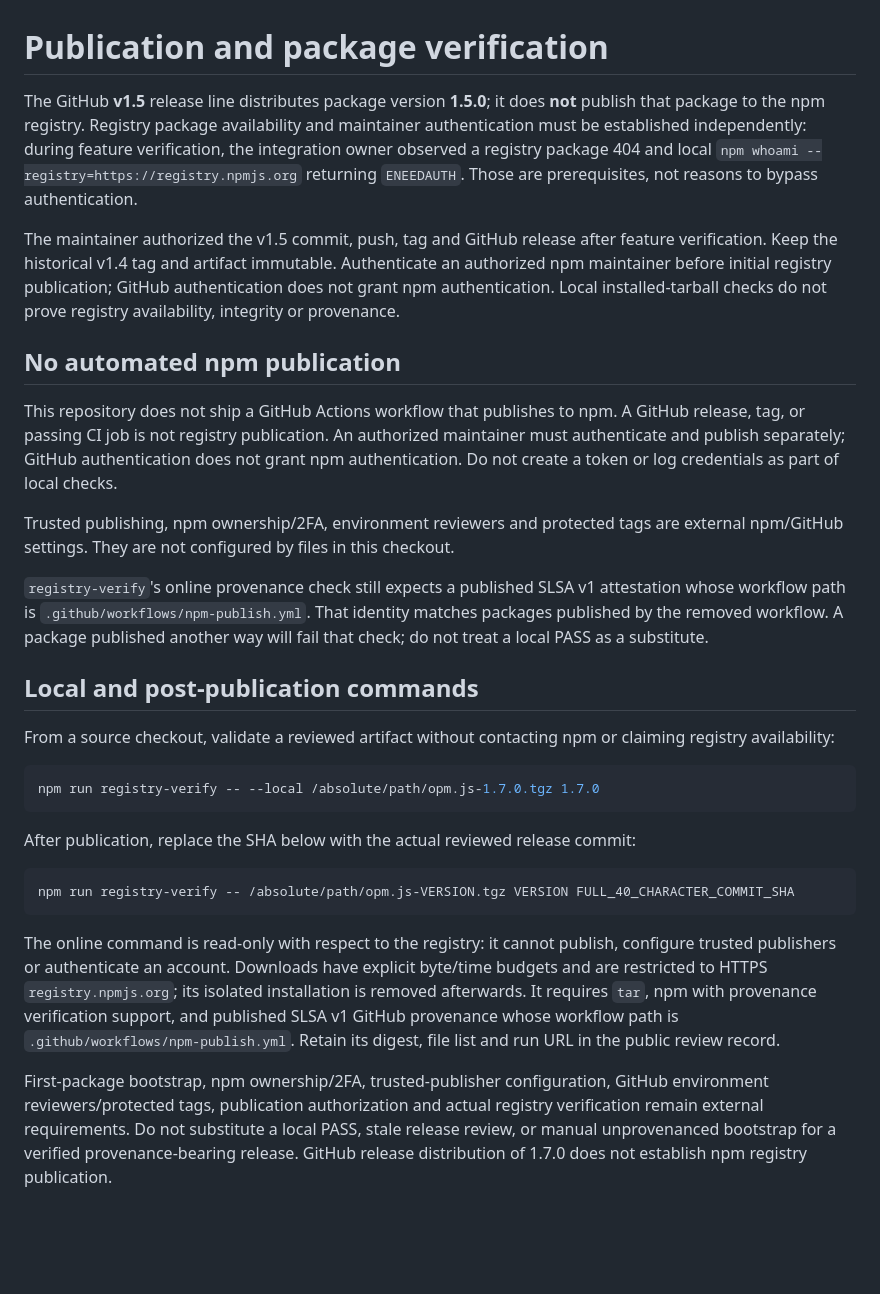
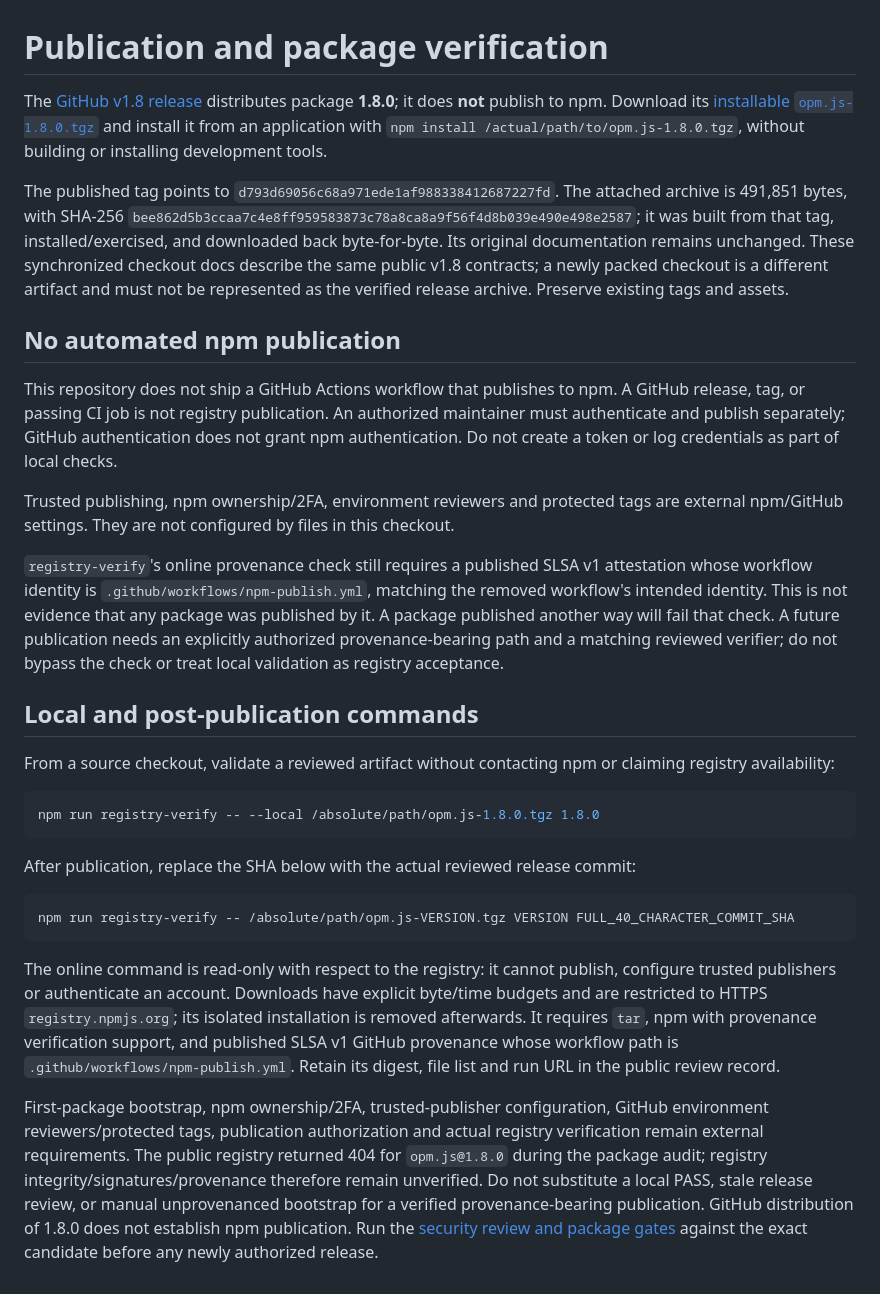
Before and after one commit to JS-PACKAGE/OPM.js, a Markdown page: doc/publishing.md, the part around the change. GitHub-like rendering; blank space fills up the shorter version.

````diff
--- a/doc/publishing.md
+++ b/doc/publishing.md
@@ -1,8 +1,8 @@
 # Publication and package verification
 
-The GitHub **v1.5** release line distributes package version **1.5.0**; it does **not** publish that package to the npm registry. Registry package availability and maintainer authentication must be established independently: during feature verification, the integration owner observed a registry package 404 and local `npm whoami --registry=https://registry.npmjs.org` returning `ENEEDAUTH`. Those are prerequisites, not reasons to bypass authentication.
+The [GitHub v1.8 release](https://github.com/YueyuHoshizora/OPM.js/releases/tag/v1.8) distributes package **1.8.0**; it does **not** publish to npm. Download its [installable `opm.js-1.8.0.tgz`](https://github.com/YueyuHoshizora/OPM.js/releases/download/v1.8/opm.js-1.8.0.tgz) and install it from an application with `npm install /actual/path/to/opm.js-1.8.0.tgz`, without building or installing development tools.
 
-The maintainer authorized the v1.5 commit, push, tag and GitHub release after feature verification. Keep the historical v1.4 tag and artifact immutable. Authenticate an authorized npm maintainer before initial registry publication; GitHub authentication does not grant npm authentication. Local installed-tarball checks do not prove registry availability, integrity or provenance.
+The published tag points to `d793d69056c68a971ede1af988338412687227fd`. The attached archive is 491,851 bytes, with SHA-256 `bee862d5b3ccaa7c4e8ff959583873c78a8ca8a9f56f4d8b039e490e498e2587`; it was built from that tag, installed/exercised, and downloaded back byte-for-byte. Its original documentation remains unchanged. These synchronized checkout docs describe the same public v1.8 contracts; a newly packed checkout is a different artifact and must not be represented as the verified release archive. Preserve existing tags and assets.
 
 ## No automated npm publication
 
@@ -10,14 +10,14 @@ This repository does not ship a GitHub Actions workflow that publishes to npm. A
 
 Trusted publishing, npm ownership/2FA, environment reviewers and protected tags are external npm/GitHub settings. They are not configured by files in this checkout.
 
-`registry-verify`'s online provenance check still expects a published SLSA v1 attestation whose workflow path is `.github/workflows/npm-publish.yml`. That identity matches packages published by the removed workflow. A package published another way will fail that check; do not treat a local PASS as a substitute.
+`registry-verify`'s online provenance check still requires a published SLSA v1 attestation whose workflow identity is `.github/workflows/npm-publish.yml`, matching the removed workflow's intended identity. This is not evidence that any package was published by it. A package published another way will fail that check. A future publication needs an explicitly authorized provenance-bearing path and a matching reviewed verifier; do not bypass the check or treat local validation as registry acceptance.
 
 ## Local and post-publication commands
 
 From a source checkout, validate a reviewed artifact without contacting npm or claiming registry availability:
 
 ```sh
-npm run registry-verify -- --local /absolute/path/opm.js-1.7.0.tgz 1.7.0
+npm run registry-verify -- --local /absolute/path/opm.js-1.8.0.tgz 1.8.0
 ```
 
 After publication, replace the SHA below with the actual reviewed release commit:
@@ -28,4 +28,4 @@ npm run registry-verify -- /absolute/path/opm.js-VERSION.tgz VERSION FULL_40_CHA
 
 The online command is read-only with respect to the registry: it cannot publish, configure trusted publishers or authenticate an account. Downloads have explicit byte/time budgets and are restricted to HTTPS `registry.npmjs.org`; its isolated installation is removed afterwards. It requires `tar`, npm with provenance verification support, and published SLSA v1 GitHub provenance whose workflow path is `.github/workflows/npm-publish.yml`. Retain its digest, file list and run URL in the public review record.
 
-First-package bootstrap, npm ownership/2FA, trusted-publisher configuration, GitHub environment reviewers/protected tags, publication authorization and actual registry verification remain external requirements. Do not substitute a local PASS, stale release review, or manual unprovenanced bootstrap for a verified provenance-bearing release. GitHub release distribution of 1.7.0 does not establish npm registry publication.
+First-package bootstrap, npm ownership/2FA, trusted-publisher configuration, GitHub environment reviewers/protected tags, publication authorization and actual registry verification remain external requirements. The public registry returned 404 for `opm.js@1.8.0` during the package audit; registry integrity/signatures/provenance therefore remain unverified. Do not substitute a local PASS, stale release review, or manual unprovenanced bootstrap for a verified provenance-bearing publication. GitHub distribution of 1.8.0 does not establish npm publication. Run the [security review and package gates](../SECURITY.md#security-review-mechanism) against the exact candidate before any newly authorized release.
````
Also changed, not shown: CHANGELOG.md (+11 -1 lines), SECURITY.md (+3 -1 lines).
